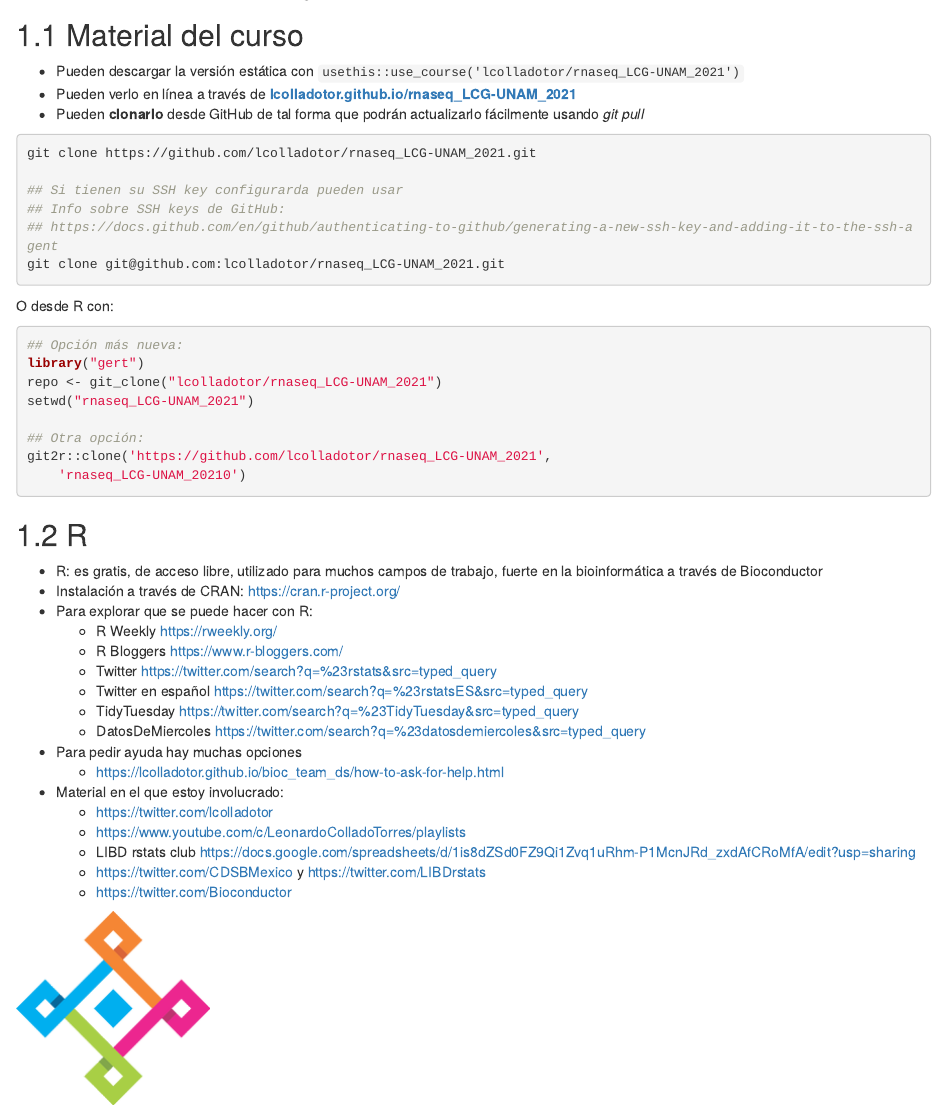
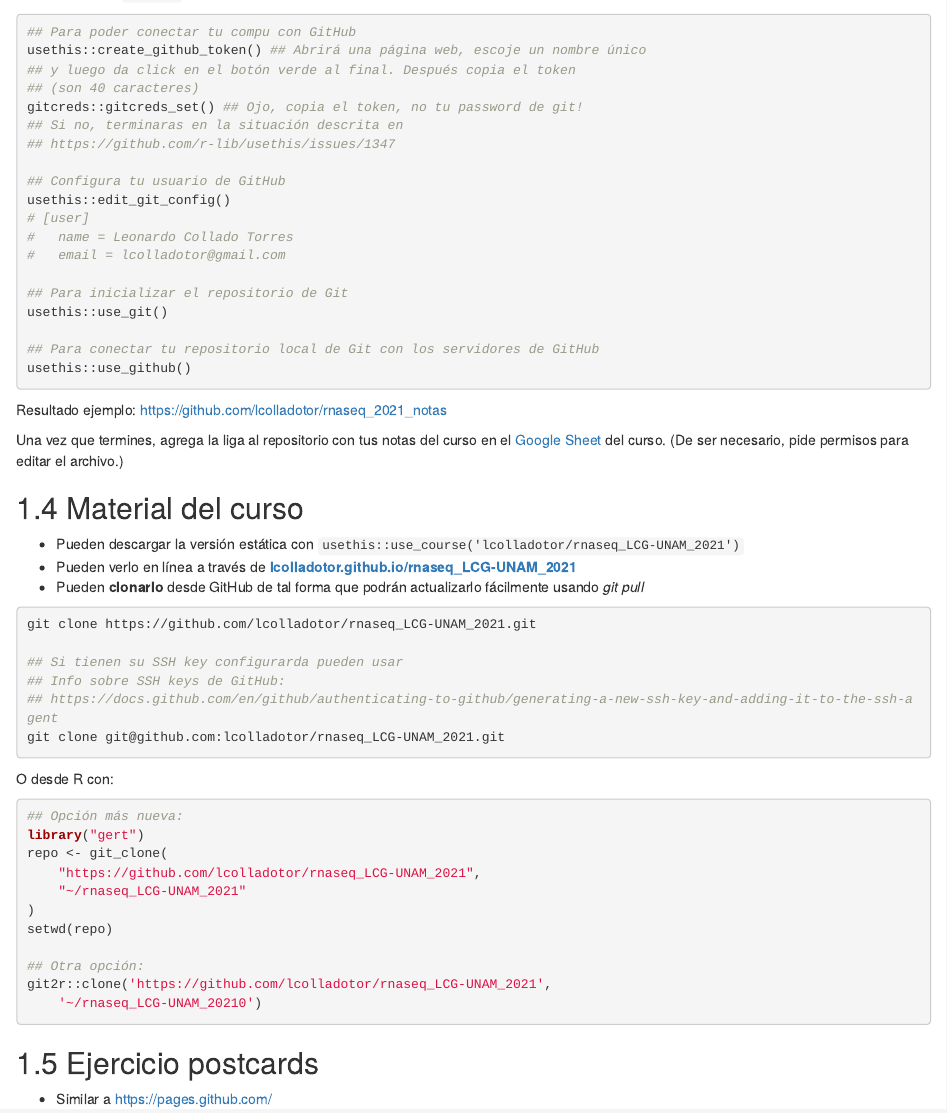
Before and after one commit to lcolladotor/rnaseq_LCG-UNAM_2021, an R Markdown document (01_intro_rstudio.Rmd): the page in a window 1100 px wide, from 60 px down before the commit and from 1340 px down after it. Rendered offline with R 4.5, knitr and Pandoc, with nearby package versions; drawn as R Markdown's standard HTML page in place of the format the file asks for.

````diff
--- a/01_intro_rstudio.Rmd
+++ b/01_intro_rstudio.Rmd
@@ -1,33 +1,4 @@
 # Introducción a R y RStudio
-
-
-## Material del curso
-
-* Pueden descargar la versión estática con `usethis::use_course('lcolladotor/rnaseq_LCG-UNAM_2021')`
-* Pueden verlo en línea a través de  [**lcolladotor.github.io/rnaseq_LCG-UNAM_2021**](http://lcolladotor.github.io/rnaseq_LCG-UNAM_2021)
-* Pueden **clonarlo** desde GitHub de tal forma que podrán actualizarlo fácilmente usando *git pull*
-
-```{bash clone_course, eval = FALSE}
-git clone https://github.com/lcolladotor/rnaseq_LCG-UNAM_2021.git
-
-## Si tienen su SSH key configurarda pueden usar
-## Info sobre SSH keys de GitHub:
-## https://docs.github.com/en/github/authenticating-to-github/generating-a-new-ssh-key-and-adding-it-to-the-ssh-agent
-git clone git@github.com:lcolladotor/rnaseq_LCG-UNAM_2021.git
-```
-
-O desde R con:
-
-```{r clone_repo, eval = FALSE}
-## Opción más nueva:
-library("gert")
-repo <- git_clone("lcolladotor/rnaseq_LCG-UNAM_2021")
-setwd("rnaseq_LCG-UNAM_2021")
-
-## Otra opción:
-git2r::clone('https://github.com/lcolladotor/rnaseq_LCG-UNAM_2021',
-    'rnaseq_LCG-UNAM_20210')
-```
 
 ## R
 
@@ -89,3 +60,57 @@
 * Configura `usethis` con GitHub vía https://usethis.r-lib.org/articles/articles/git-credentials.html
 
 ```{r use_git, eval = FALSE}
+## Para poder conectar tu compu con GitHub
+usethis::create_github_token() ## Abrirá una página web, escoje un nombre único
+## y luego da click en el botón verde al final. Después copia el token
+## (son 40 caracteres)
+gitcreds::gitcreds_set() ## Ojo, copia el token, no tu password de git!
+## Si no, terminaras en la situación descrita en
+## https://github.com/r-lib/usethis/issues/1347
+
+## Configura tu usuario de GitHub
+usethis::edit_git_config()
+# [user]
+# 	name = Leonardo Collado Torres
+# 	email = lcolladotor@gmail.com
+
+## Para inicializar el repositorio de Git
+usethis::use_git()
+
+## Para conectar tu repositorio local de Git con los servidores de GitHub
+usethis::use_github()
+```
+
+Resultado ejemplo: https://github.com/lcolladotor/rnaseq_2021_notas
+
+Una vez que termines, agrega la liga al repositorio con tus notas del curso en el [Google Sheet](https://docs.google.com/spreadsheets/d/1sOBAnPkN_mP_Tq6-a8TyO7T4ii_hRPLFlKXj4qJdfUs/edit?usp=sharing) del curso. (De ser necesario, pide permisos para editar el archivo.)
+
+## Material del curso
+
+* Pueden descargar la versión estática con `usethis::use_course('lcolladotor/rnaseq_LCG-UNAM_2021')`
+* Pueden verlo en línea a través de  [**lcolladotor.github.io/rnaseq_LCG-UNAM_2021**](http://lcolladotor.github.io/rnaseq_LCG-UNAM_2021)
+* Pueden **clonarlo** desde GitHub de tal forma que podrán actualizarlo fácilmente usando *git pull*
+
+```{bash clone_course, eval = FALSE}
+git clone https://github.com/lcolladotor/rnaseq_LCG-UNAM_2021.git
+
+## Si tienen su SSH key configurarda pueden usar
+## Info sobre SSH keys de GitHub:
+## https://docs.github.com/en/github/authenticating-to-github/generating-a-new-ssh-key-and-adding-it-to-the-ssh-agent
+git clone git@github.com:lcolladotor/rnaseq_LCG-UNAM_2021.git
+```
+
+O desde R con:
+
+```{r clone_repo, eval = FALSE}
+## Opción más nueva:
+library("gert")
+repo <- git_clone(
+    "https://github.com/lcolladotor/rnaseq_LCG-UNAM_2021",
+    "~/rnaseq_LCG-UNAM_2021"
+)
+setwd(repo)
+
+## Otra opción:
+git2r::clone('https://github.com/lcolladotor/rnaseq_LCG-UNAM_2021',
+    '~/rnaseq_LCG-UNAM_20210')
````
Also changed, not shown: index.Rmd (+1 -0 lines), 01_intro_rstudio.Rmd (8 more changed lines).
